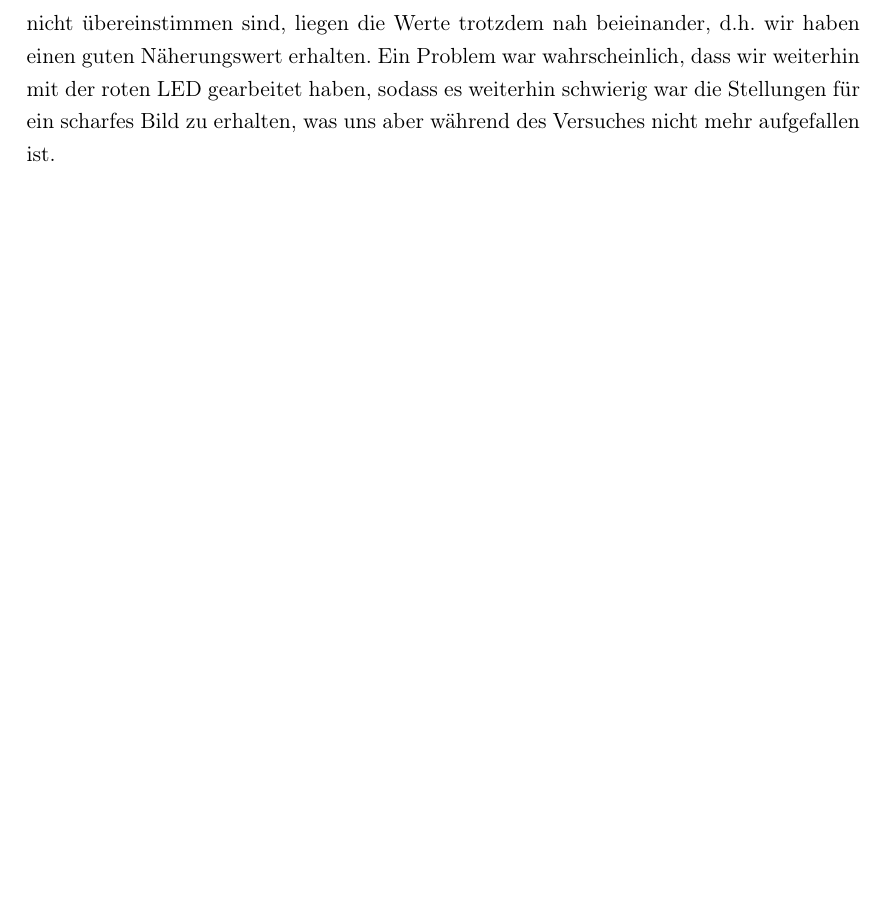
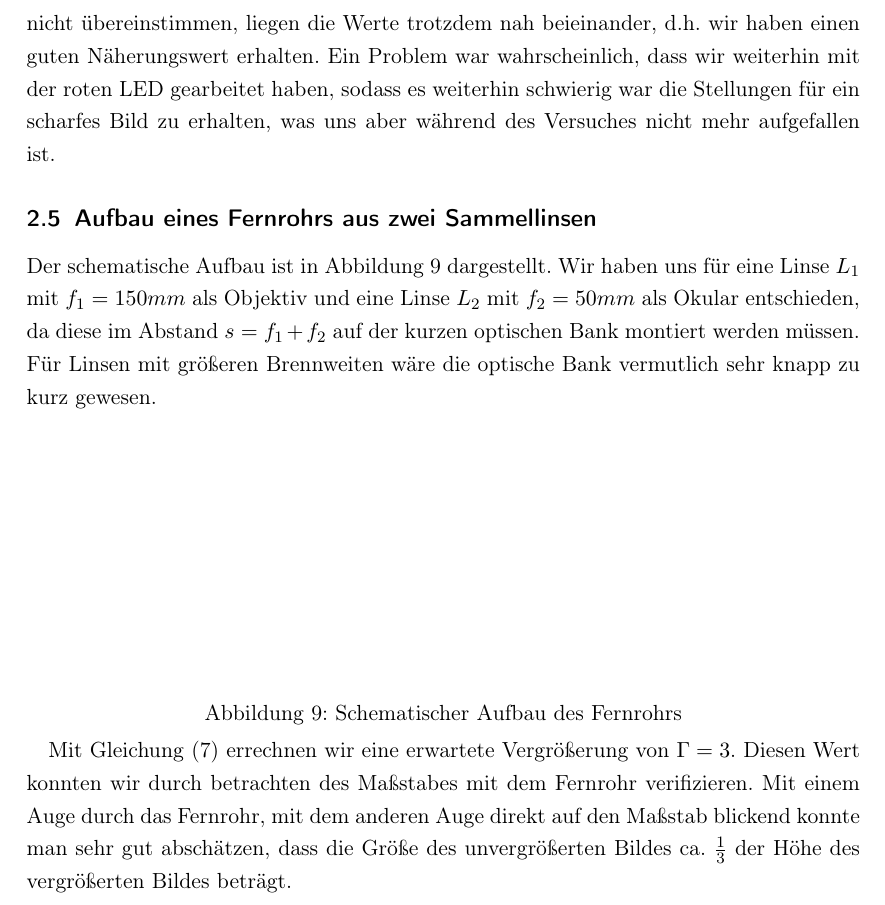
Before and after one commit to NilsHaldenwang/PhyLab, a LaTeX document (V01_Abbildungsgesetze/Abbildungsgesetze.tex): part of page 11 of 11, cut so that both start at the same text, the shorter picture padded with empty space. Compiled offline with pdfLaTeX; the source files are stored in an older character set and shown here as Unicode.

Commit message:
Fernrohrauswertung.

```diff
--- a/V01_Abbildungsgesetze/Abbildungsgesetze.tex
+++ b/V01_Abbildungsgesetze/Abbildungsgesetze.tex
@@ -426,12 +426,37 @@ dem Besselverfahren bestimmt. Wir haben $S=35,6cm$ gewählt und
 $e=19,3cm$ erhalten. Setzt man diese nun in die Formel \ref{eq:3} ein,
 so bekommen wir $f_{Besselverfahren}=(6,3\pm0,3)cm=(63\pm3)mm$ , wobei
 der Fehler mit der Formel für den Größtfehler berechnet wurde. Obwohl
-die Werte in ihren Fehlergrenzen nicht übereinstimmen sind, liegen die
+die Werte in ihren Fehlergrenzen nicht übereinstimmen, liegen die
 Werte trotzdem nah beieinander, d.h. wir haben einen guten
 Näherungswert erhalten. Ein Problem war wahrscheinlich, dass wir
 weiterhin mit der roten LED gearbeitet haben, sodass es weiterhin
 schwierig war die Stellungen für ein scharfes Bild zu erhalten, was
 uns aber während des Versuches nicht mehr aufgefallen ist.
 
+\subsection{Aufbau eines Fernrohrs aus zwei Sammellinsen}
+\label{sec:aufb-eines-fernr-1}
+
+Der schematische Aufbau ist in Abbildung \ref{fig:schema-fernrohr}
+dargestellt. Wir haben uns für eine Linse $L_1$ mit $f_1 = 150mm$ als
+Objektiv und eine Linse $L_2$ mit $f_2 = 50mm$ als Okular entschieden,
+da diese im Abstand $s = f_1 + f_2 $ auf der kurzen optischen Bank
+montiert werden müssen. Für Linsen mit größeren Brennweiten wäre die
+optische Bank vermutlich sehr knapp zu kurz gewesen.
+
+\begin{figure}[htb!]
+  \centering
+  \includegraphics[width=10cm]{pics/dummypic}
+  \caption{Schematischer Aufbau des Fernrohrs}
+  \label{fig:schema-fernrohr}
+\end{figure}
+
+Mit Gleichung \eqref{eq:7} errechnen wir eine erwartete Vergrößerung
+von $\Gamma = 3$. Diesen Wert konnten wir durch betrachten des
+Maßstabes mit dem Fernrohr verifizieren. Mit einem Auge durch das
+Fernrohr, mit dem anderen Auge direkt auf den Maßstab blickend konnte
+man sehr gut abschätzen, dass die Größe des unvergrößerten Bildes ca.
+$\frac{1}{3}$ der Höhe des vergrößerten Bildes beträgt.
+
+
 
 \end{document}
```
